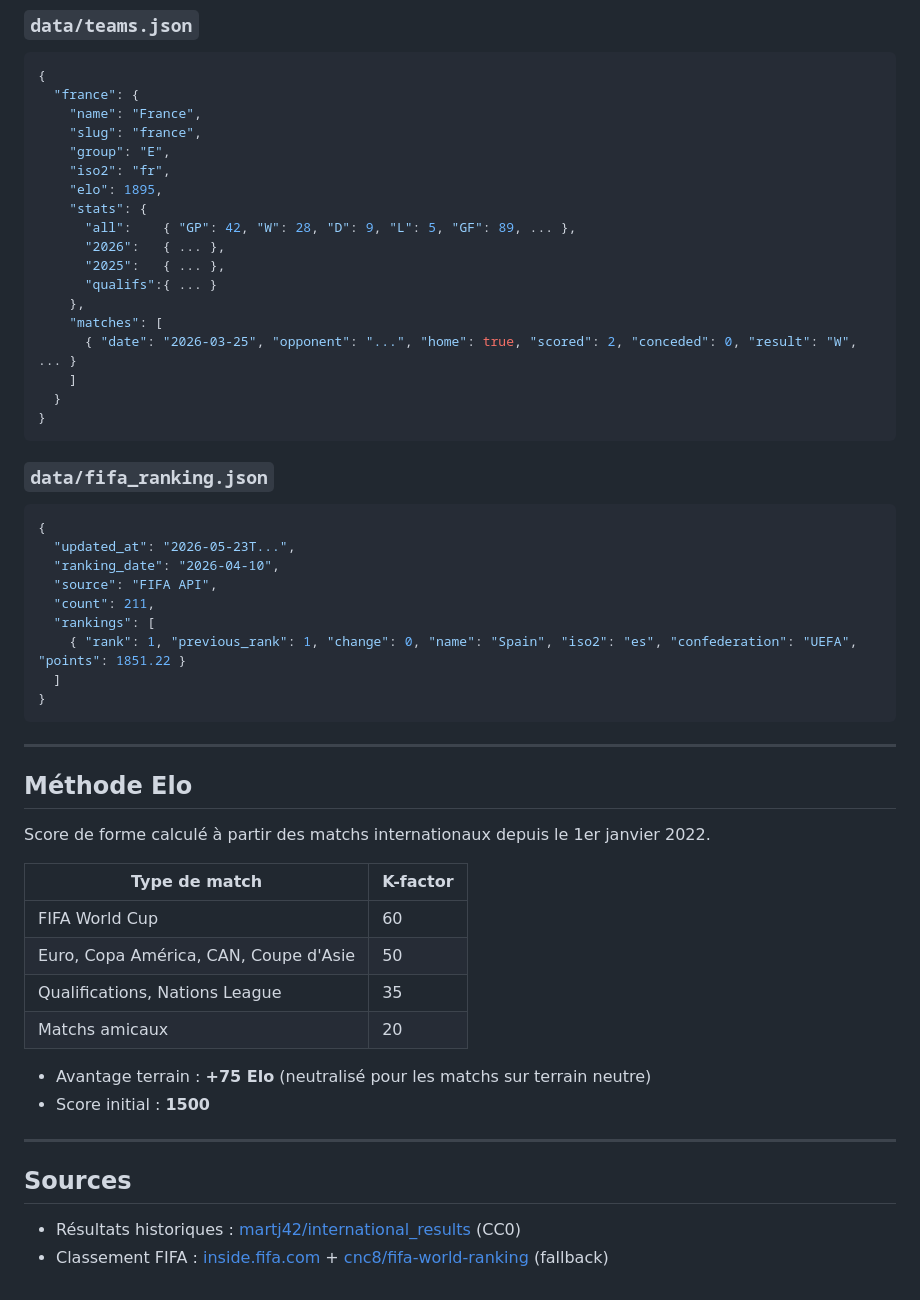
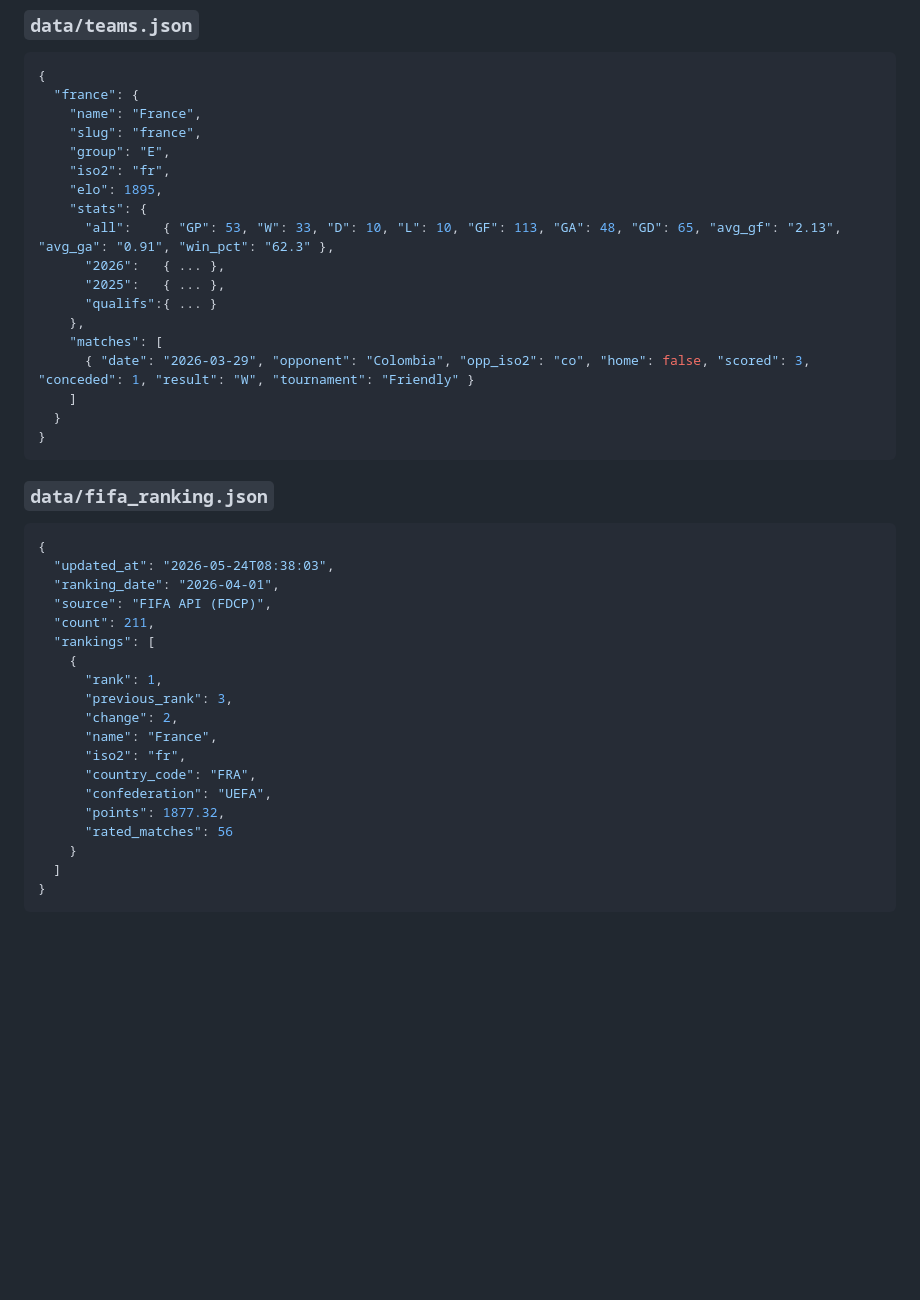
Before and after one commit to romainfjgaspard/pronostics_wc2026, a Markdown page: README.md, the part around one of its changes. Drawn GitHub-style; blank space fills up the shorter version.

````diff
--- a/README.md
+++ b/README.md
@@ -98,13 +150,13 @@ python generate_web_data.py
     "iso2": "fr",
     "elo": 1895,
     "stats": {
-      "all":    { "GP": 42, "W": 28, "D": 9, "L": 5, "GF": 89, ... },
+      "all":    { "GP": 53, "W": 33, "D": 10, "L": 10, "GF": 113, "GA": 48, "GD": 65, "avg_gf": "2.13", "avg_ga": "0.91", "win_pct": "62.3" },
       "2026":   { ... },
       "2025":   { ... },
       "qualifs":{ ... }
     },
     "matches": [
-      { "date": "2026-03-25", "opponent": "...", "home": true, "scored": 2, "conceded": 0, "result": "W", ... }
+      { "date": "2026-03-29", "opponent": "Colombia", "opp_iso2": "co", "home": false, "scored": 3, "conceded": 1, "result": "W", "tournament": "Friendly" }
     ]
   }
 }
@@ -113,35 +165,22 @@ python generate_web_data.py
 ### `data/fifa_ranking.json`
 ```json
 {
-  "updated_at": "2026-05-23T...",
-  "ranking_date": "2026-04-10",
-  "source": "FIFA API",
+  "updated_at": "2026-05-24T08:38:03",
+  "ranking_date": "2026-04-01",
+  "source": "FIFA API (FDCP)",
   "count": 211,
   "rankings": [
-    { "rank": 1, "previous_rank": 1, "change": 0, "name": "Spain", "iso2": "es", "confederation": "UEFA", "points": 1851.22 }
+    {
+      "rank": 1,
+      "previous_rank": 3,
+      "change": 2,
+      "name": "France",
+      "iso2": "fr",
+      "country_code": "FRA",
+      "confederation": "UEFA",
+      "points": 1877.32,
+      "rated_matches": 56
+    }
   ]
 }
 ```
-
----
-
-## Méthode Elo
-
-Score de forme calculé à partir des matchs internationaux depuis le 1er janvier 2022.
-
-| Type de match | K-factor |
-|---|---|
-| FIFA World Cup | 60 |
-| Euro, Copa América, CAN, Coupe d'Asie | 50 |
-| Qualifications, Nations League | 35 |
-| Matchs amicaux | 20 |
-
-- Avantage terrain : **+75 Elo** (neutralisé pour les matchs sur terrain neutre)
-- Score initial : **1500**
-
----
-
-## Sources
-
-- Résultats historiques : [martj42/international_results](https://github.com/martj42/international_results) (CC0)
-- Classement FIFA : [inside.fifa.com](https://inside.fifa.com/fr/fifa-world-ranking/men) + [cnc8/fifa-world-ranking](https://github.com/cnc8/fifa-world-ranking) (fallback)
````
Also changed, not shown: other parts of README.md (+70 -18 lines).
